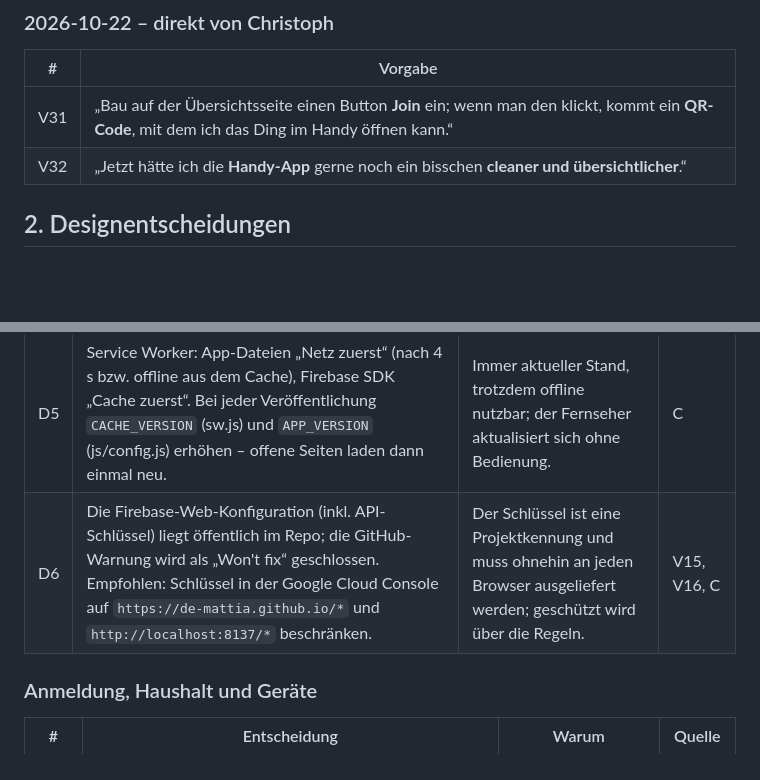
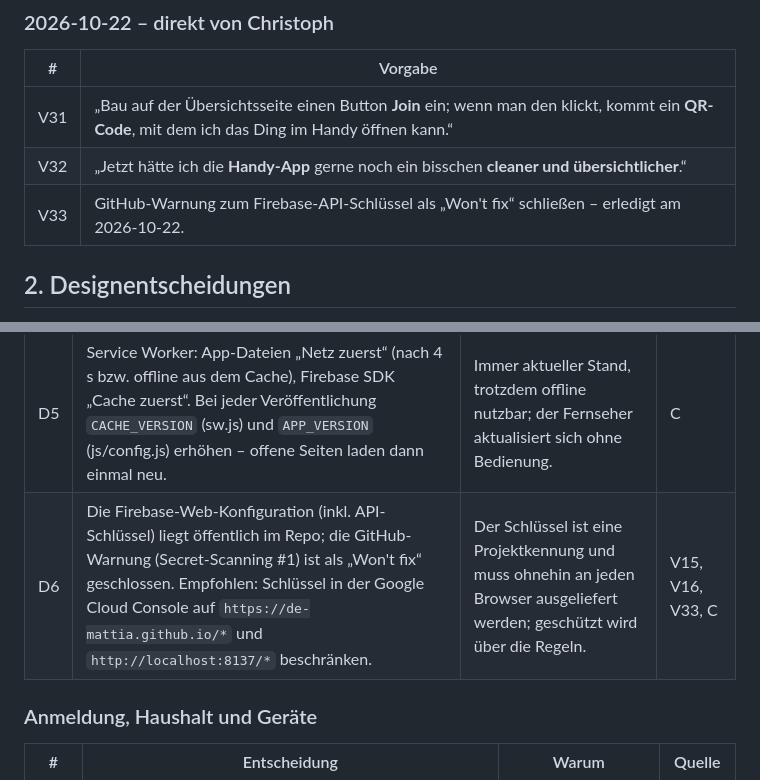
Before and after one commit to de-mattia/putzteufel, a Markdown page: docs/ENTSCHEIDUNGEN.md, 2 parts joined by grey strips. GitHub-like rendering; blank space fills up the shorter version.

Commit message:
Doku: GitHub-Warnung zum API-Schlüssel geschlossen (V33)
Co-Authored-By: Claude Opus 5.5 <noreply@anthropic.com>

```diff
--- a/docs/ENTSCHEIDUNGEN.md
+++ b/docs/ENTSCHEIDUNGEN.md
@@ -60,6 +60,7 @@ Begründung. Technische Einzelheiten (Datenmodell, Phasen, offene Punkte) stehen
 | --- | --- |
 | V31 | „Bau auf der Übersichtsseite einen Button **Join** ein; wenn man den klickt, kommt ein **QR-Code**, mit dem ich das Ding im Handy öffnen kann.“ |
 | V32 | „Jetzt hätte ich die **Handy-App** gerne noch ein bisschen **cleaner und übersichtlicher**.“ |
+| V33 | GitHub-Warnung zum Firebase-API-Schlüssel als „Won't fix“ schließen – erledigt am 2026-10-22. |
 
 ## 2. Designentscheidungen
 
@@ -80,7 +81,7 @@ Quelle: **V…** = Vorgabe von Christoph, **C** = von Claude vorgeschlagen bzw.
 | D3 | Firestore (Spark), keine Cloud Functions/Storage; alle Logik im Browser, Schutz über Sicherheitsregeln. | Kostenlos. | V6 |
 | D4 | Firebase JS SDK **12.19.0** per CDN, fest gepinnt in `js/config.js`. | Letzte 12er-Version, seit Wochen stabil; 13.x war beim Einbau erst wenige Tage bis zwei Wochen alt. Nur bewusst anheben. | V6, C |
 | D5 | Service Worker: App-Dateien „Netz zuerst“ (nach 4 s bzw. offline aus dem Cache), Firebase SDK „Cache zuerst“. Bei jeder Veröffentlichung `CACHE_VERSION` (sw.js) und `APP_VERSION` (js/config.js) erhöhen – offene Seiten laden dann einmal neu. | Immer aktueller Stand, trotzdem offline nutzbar; der Fernseher aktualisiert sich ohne Bedienung. | C |
-| D6 | Die Firebase-Web-Konfiguration (inkl. API-Schlüssel) liegt öffentlich im Repo; die GitHub-Warnung wird als „Won't fix“ geschlossen. Empfohlen: Schlüssel in der Google Cloud Console auf `https://de-mattia.github.io/*` und `http://localhost:8137/*` beschränken. | Der Schlüssel ist eine Projektkennung und muss ohnehin an jeden Browser ausgeliefert werden; geschützt wird über die Regeln. | V15, V16, C |
+| D6 | Die Firebase-Web-Konfiguration (inkl. API-Schlüssel) liegt öffentlich im Repo; die GitHub-Warnung (Secret-Scanning #1) ist als „Won't fix“ geschlossen. Empfohlen: Schlüssel in der Google Cloud Console auf `https://de-mattia.github.io/*` und `http://localhost:8137/*` beschränken. | Der Schlüssel ist eine Projektkennung und muss ohnehin an jeden Browser ausgeliefert werden; geschützt wird über die Regeln. | V15, V16, V33, C |
 
 ### Anmeldung, Haushalt und Geräte
 
```
